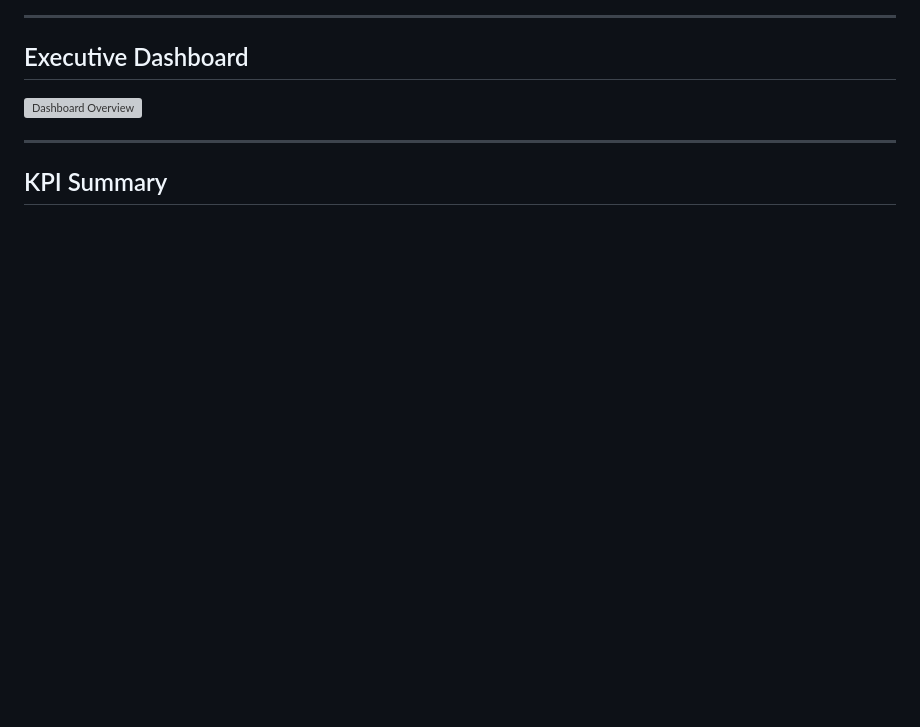
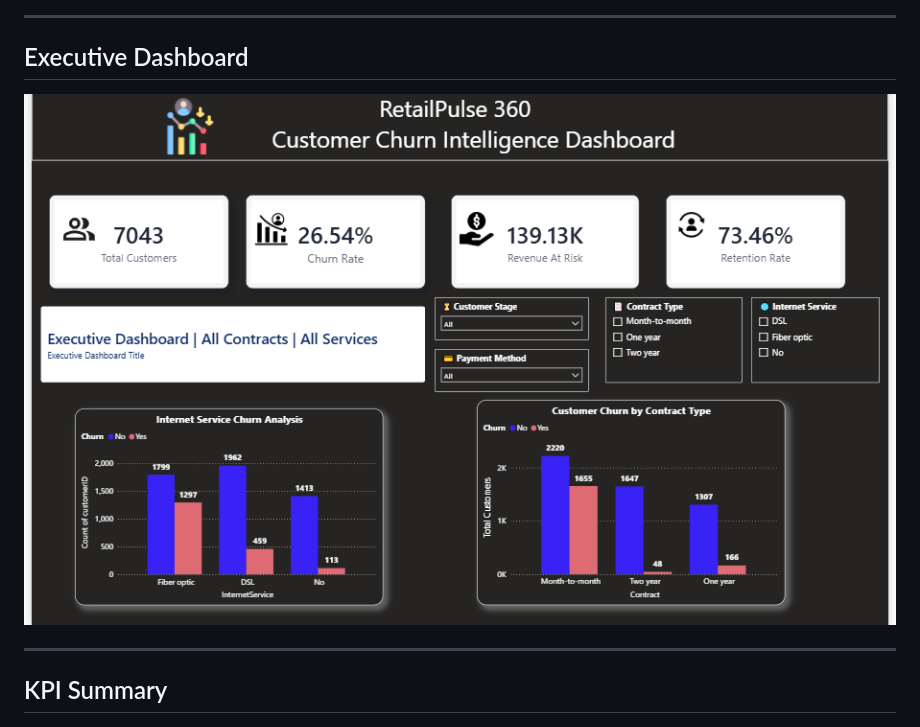
Before and after one commit to Shaikkashida/retailpulse360-customer-churn-intelligence, a Markdown page: README.md, the part around the change. GitHub-like rendering; blank space fills up the shorter version; grey boxes are pictures that could not be loaded.

Commit message:
Final project cleanup

```diff
--- a/README.md
+++ b/README.md
@@ -232,7 +232,7 @@ The following analyses were completed:
 
 ## Executive Dashboard
 
-![Dashboard Overview](assets\screenshots\RetailPulse360_Dashboard.png)
+![Dashboard Overview](assets/screenshots/RetailPulse360_Dashboard.png)
 
 ---
 
```
